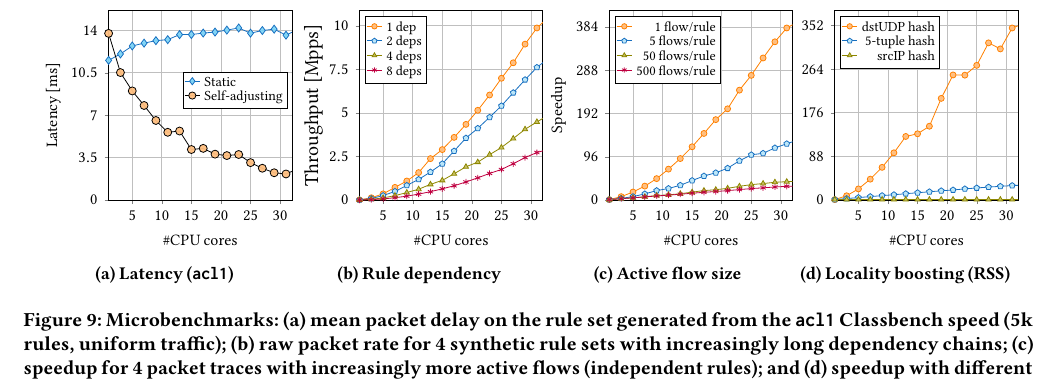
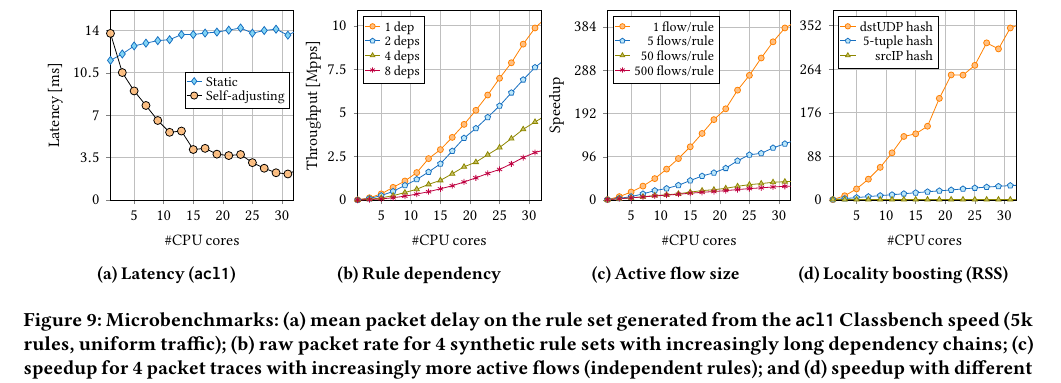
Before and after one commit to hsnlab/mrf, a LaTeX paper (mrf-paper/distributed_mrf.tex, which reads mrf-paper/fig/rule-dependencies.tex): part of page 11 of 18, cut so that both start at the same text. Compiled offline with pdfLaTeX.

Commit message:
Fix ylabel font size in Fig9b

```diff
--- a/mrf-paper/fig/rule-dependencies.tex
+++ b/mrf-paper/fig/rule-dependencies.tex
@@ -10,6 +10,7 @@
     ytick distance={2.5},
     ylabel near ticks,
     ylabel shift = -4pt,
+    label style = {font = \footnotesize},
     ]
 
     \addplot[BenchMarkI,each nth point={2}] coordinates {
```
